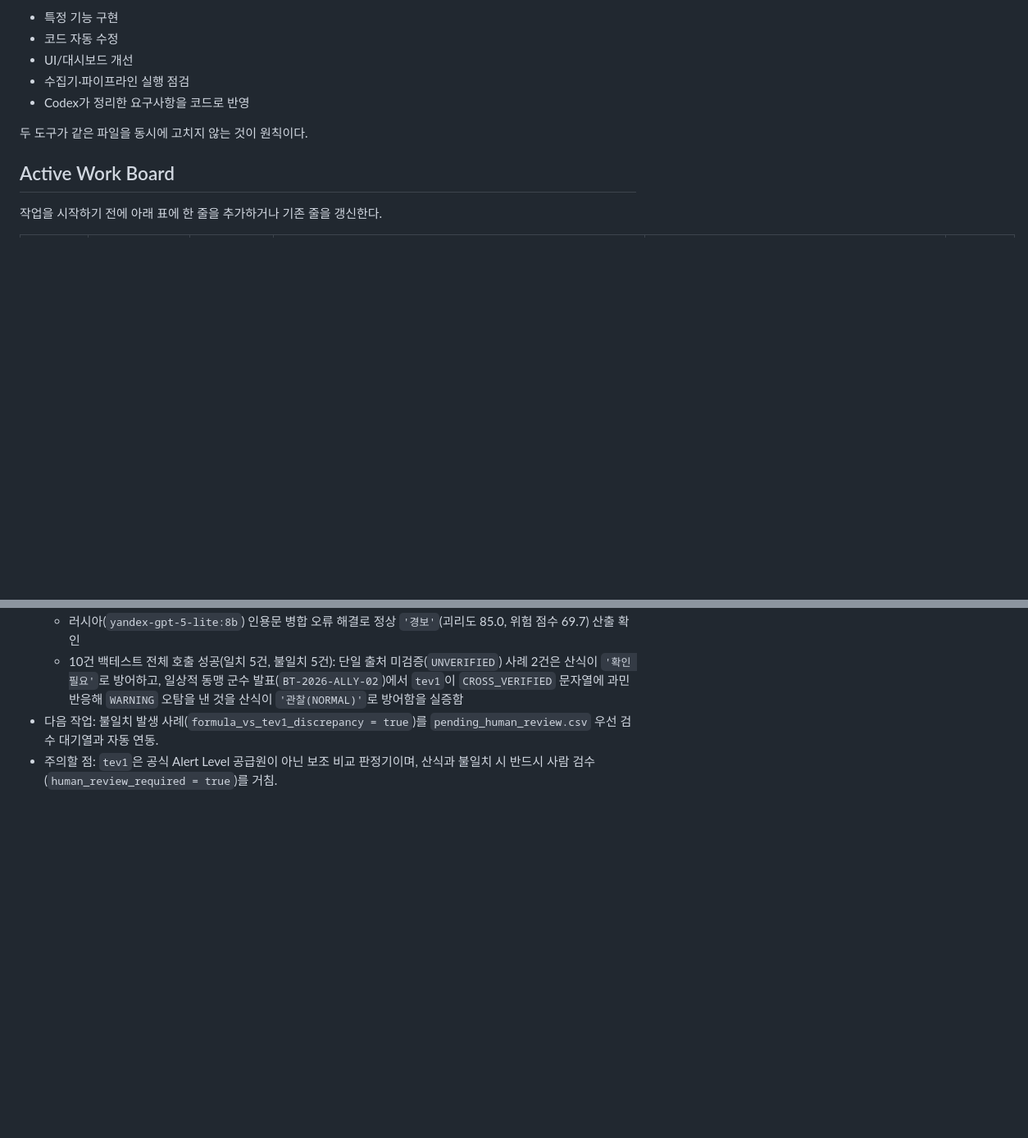
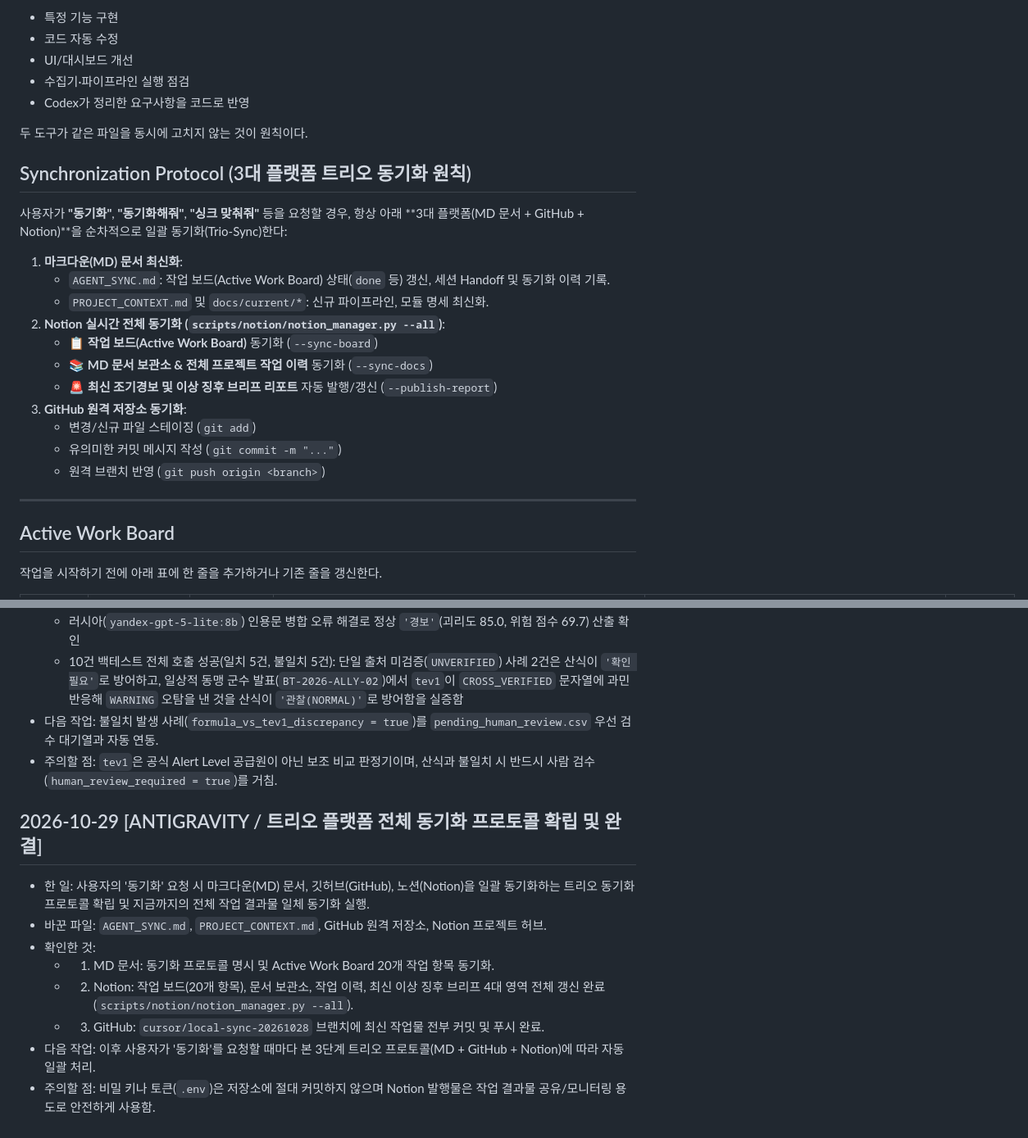
Before and after one commit to heartyhong2002-png/international-analysis, a Markdown page: AGENT_SYNC.md, 2 parts joined by grey strips. Shown at 82% size. Drawn GitHub-style; blank space fills up the shorter version.

Commit message:
docs(sync): establish trio-platform sync protocol and synchronize active board

```diff
--- a/AGENT_SYNC.md
+++ b/AGENT_SYNC.md
@@ -34,6 +34,24 @@ ANTIGRAVITY는 주로 다음 작업을 맡긴다.
 
 두 도구가 같은 파일을 동시에 고치지 않는 것이 원칙이다.
 
+## Synchronization Protocol (3대 플랫폼 트리오 동기화 원칙)
+
+사용자가 **"동기화"**, **"동기화해줘"**, **"싱크 맞춰줘"** 등을 요청할 경우, 항상 아래 **3대 플랫폼(MD 문서 + GitHub + Notion)**을 순차적으로 일괄 동기화(Trio-Sync)한다:
+
+1. **마크다운(MD) 문서 최신화**:
+   - `AGENT_SYNC.md`: 작업 보드(Active Work Board) 상태(`done` 등) 갱신, 세션 Handoff 및 동기화 이력 기록.
+   - `PROJECT_CONTEXT.md` 및 `docs/current/*`: 신규 파이프라인, 모듈 명세 최신화.
+2. **Notion 실시간 전체 동기화 (`scripts/notion/notion_manager.py --all`)**:
+   - 📋 **작업 보드(Active Work Board)** 동기화 (`--sync-board`)
+   - 📚 **MD 문서 보관소 & 전체 프로젝트 작업 이력** 동기화 (`--sync-docs`)
+   - 🚨 **최신 조기경보 및 이상 징후 브리프 리포트** 자동 발행/갱신 (`--publish-report`)
+3. **GitHub 원격 저장소 동기화**:
+   - 변경/신규 파일 스테이징 (`git add`)
+   - 유의미한 커밋 메시지 작성 (`git commit -m "..."`)
+   - 원격 브랜치 반영 (`git push origin <branch>`)
+
+---
+
 ## Active Work Board
 
 작업을 시작하기 전에 아래 표에 한 줄을 추가하거나 기존 줄을 갱신한다.
@@ -497,3 +516,15 @@ un_pipeline.py에 --skip-chokepoints, --skip-cross-verification 등 플래그
   - 10건 백테스트 전체 호출 성공(일치 5건, 불일치 5건): 단일 출처 미검증(`UNVERIFIED`) 사례 2건은 산식이 `'확인 필요'`로 방어하고, 일상적 동맹 군수 발표(`BT-2026-ALLY-02`)에서 `tev1`이 `CROSS_VERIFIED` 문자열에 과민 반응해 `WARNING` 오탐을 낸 것을 산식이 `'관찰(NORMAL)'`로 방어함을 실증함
 - 다음 작업: 불일치 발생 사례(`formula_vs_tev1_discrepancy = true`)를 `pending_human_review.csv` 우선 검수 대기열과 자동 연동.
 - 주의할 점: `tev1`은 공식 Alert Level 공급원이 아닌 보조 비교 판정기이며, 산식과 불일치 시 반드시 사람 검수(`human_review_required = true`)를 거침.
+
+
+## 2026-10-29 [ANTIGRAVITY / 트리오 플랫폼 전체 동기화 프로토콜 확립 및 완결]
+
+- 한 일: 사용자의 '동기화' 요청 시 마크다운(MD) 문서, 깃허브(GitHub), 노션(Notion)을 일괄 동기화하는 트리오 동기화 프로토콜 확립 및 지금까지의 전체 작업 결과물 일체 동기화 실행.
+- 바꾼 파일: `AGENT_SYNC.md`, `PROJECT_CONTEXT.md`, GitHub 원격 저장소, Notion 프로젝트 허브.
+- 확인한 것:
+  - 1. MD 문서: 동기화 프로토콜 명시 및 Active Work Board 20개 작업 항목 동기화.
+  - 2. Notion: 작업 보드(20개 항목), 문서 보관소, 작업 이력, 최신 이상 징후 브리프 4대 영역 전체 갱신 완료 (`scripts/notion/notion_manager.py --all`).
+  - 3. GitHub: `cursor/local-sync-20261028` 브랜치에 최신 작업물 전부 커밋 및 푸시 완료.
+- 다음 작업: 이후 사용자가 '동기화'를 요청할 때마다 본 3단계 트리오 프로토콜(MD + GitHub + Notion)에 따라 자동 일괄 처리.
+- 주의할 점: 비밀 키나 토큰(`.env`)은 저장소에 절대 커밋하지 않으며 Notion 발행물은 작업 결과물 공유/모니터링 용도로 안전하게 사용함.
```
Also changed, not shown: other parts of AGENT_SYNC.md (+1 -0 lines).
